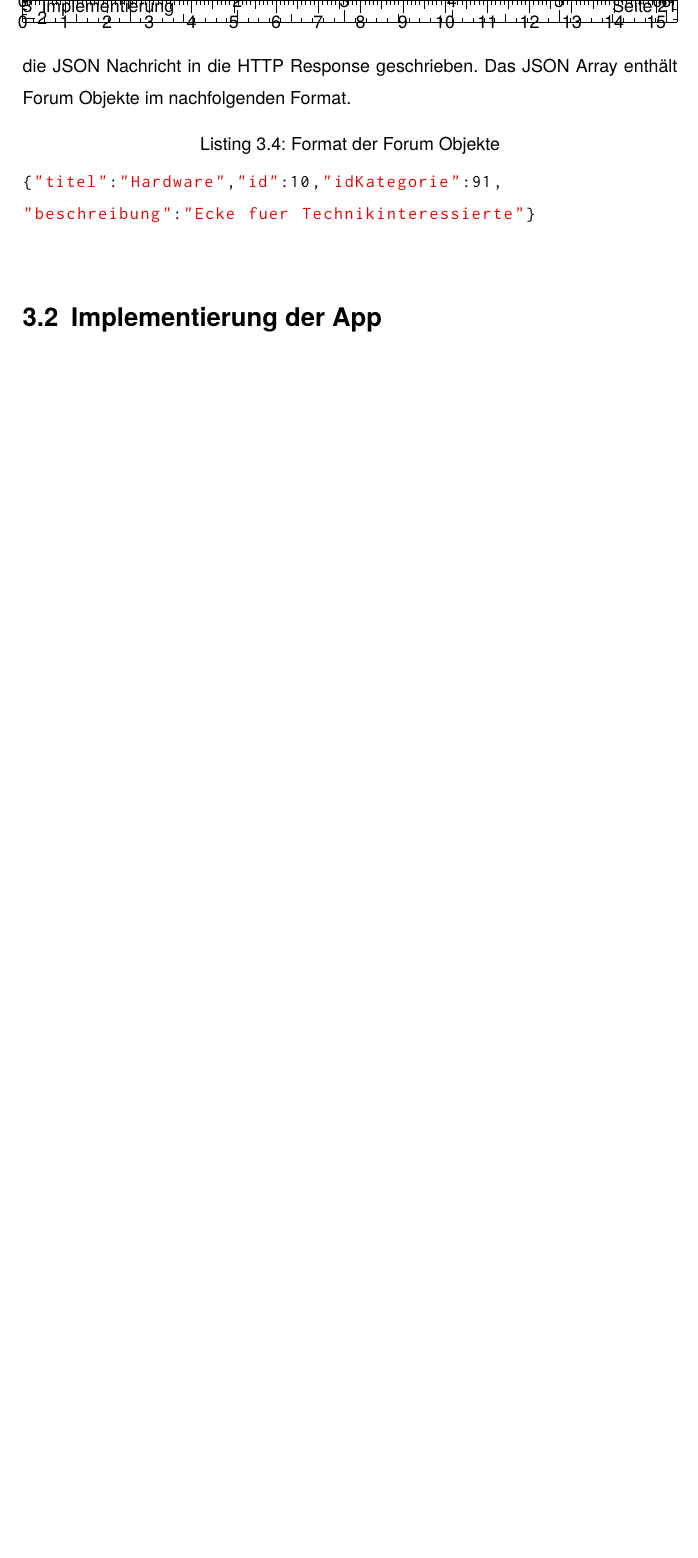
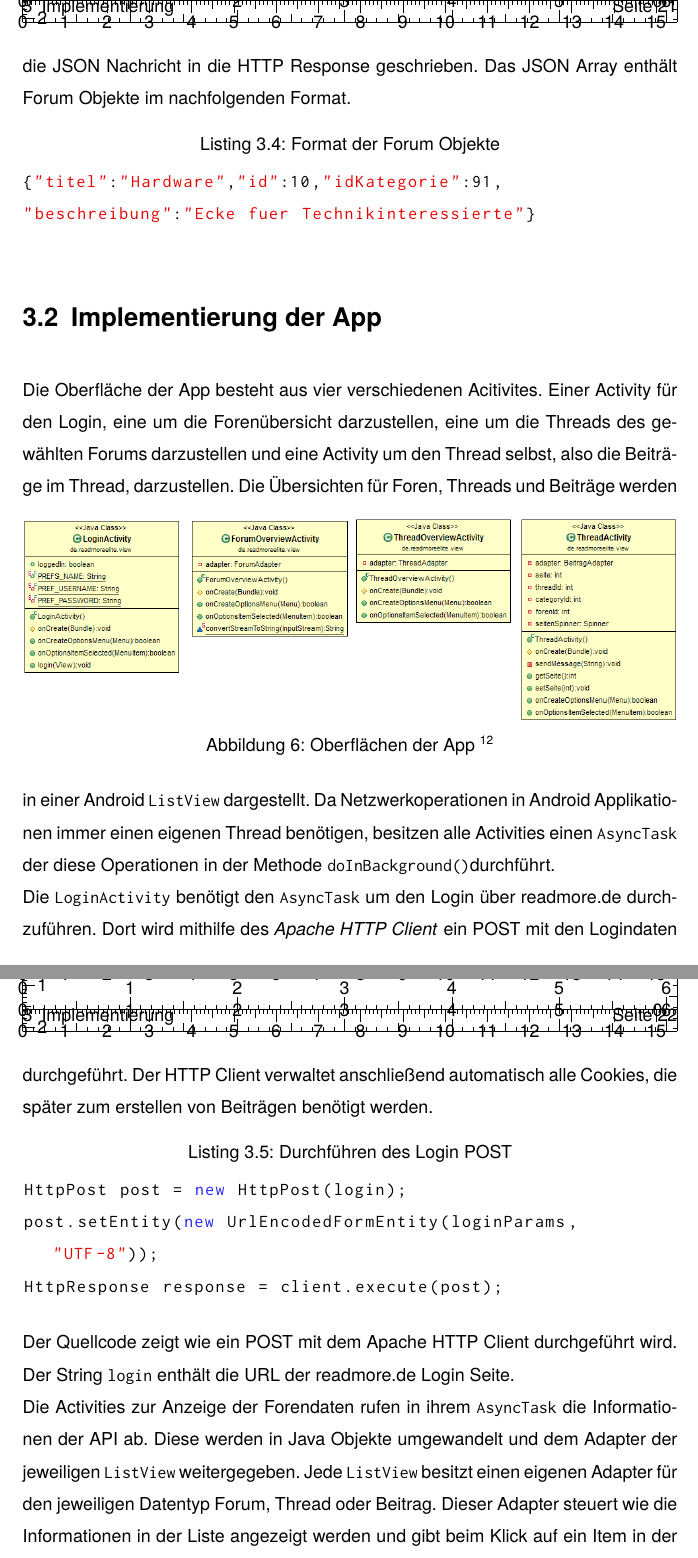
Before and after one commit to tobibechtold/Studienarbeit, a LaTeX document (main.tex, which reads Inhalt/Kapitel2.tex): part of page 28 of 30 before the commit and two parts of pages 28 and 29 of 32 after it, the two joined at a grey line, cut so that both start at the same text, the shorter picture padded with empty space. Compiled offline with pdfLaTeX; an older LaTeX class or package is replaced by its successor.

Commit message:
Kapitel 3 vorläufig fertig

```diff
--- a/Inhalt/Kapitel2.tex
+++ b/Inhalt/Kapitel2.tex
@@ -160,3 +160,37 @@ nachfolgenden Format.
 "beschreibung":"Ecke fuer Technikinteressierte"}
 \end{lstlisting}
 \section{Implementierung der App}
+Die Oberfläche der App besteht aus vier verschiedenen Acitivites. Einer Activity
+für den Login, eine um die Forenübersicht darzustellen, eine um die Threads des
+gewählten Forums darzustellen und eine Activity um den Thread selbst, also die
+Beiträge im Thread, darzustellen.
+\begin{figure*}[!htbp]
+\centering
+\includegraphics[width=\textwidth]{Bilder/activities.png}
+\caption[Oberflächen der App]{Oberflächen der App
+\protect\footnote{eigene Darstellung.} }
+\label{restuml}
+\end{figure*}
+Die Übersichten für Foren, Threads und Beiträge werden in einer Android
+\Code{ListView} dargestellt. Da Netzwerkoperationen in Android Applikationen
+immer einen eigenen Thread benötigen, besitzen alle Activities einen
+\Code{AsyncTask} der diese Operationen in der Methode
+\Code{doInBackground()}durchführt.\\
+Die \Code{LoginActivity} benötigt den \Code{AsyncTask} um den Login über
+readmore.de durchzuführen. Dort wird mithilfe des \Fachbegriff{Apache HTTP
+Client} ein POST mit den Logindaten durchgeführt. Der HTTP Client verwaltet
+anschließend automatisch alle Cookies, die später zum erstellen von Beiträgen
+benötigt werden.
+\begin{lstlisting}[caption=Durchführen des Login POST]
+HttpPost post = new HttpPost(login);
+post.setEntity(new UrlEncodedFormEntity(loginParams, "UTF-8"));
+HttpResponse response = client.execute(post);
+\end{lstlisting}
+Der Quellcode zeigt wie ein POST mit dem Apache HTTP Client durchgeführt wird.
+Der String \Code{login} enthält die URL der readmore.de Login Seite. \\
+Die Activities zur Anzeige der Forendaten rufen in ihrem \Code{AsyncTask} die
+Informationen der API ab. Diese werden in Java Objekte umgewandelt und dem
+Adapter der jeweiligen \Code{ListView} weitergegeben. Jede \Code{ListView}
+besitzt einen eigenen Adapter für den jeweiligen Datentyp Forum, Thread oder
+Beitrag. Dieser Adapter steuert wie die Informationen in der Liste angezeigt
+werden und gibt beim Klick auf ein Item in der Liste das entsprechende Java
```
Also changed, not shown: Bilder/activities.png (added), Bilder/adapter.png (added), Bilder/screen_gesamt.png (added), Inhalt/Kapitel2.tex (20 more changed lines).
